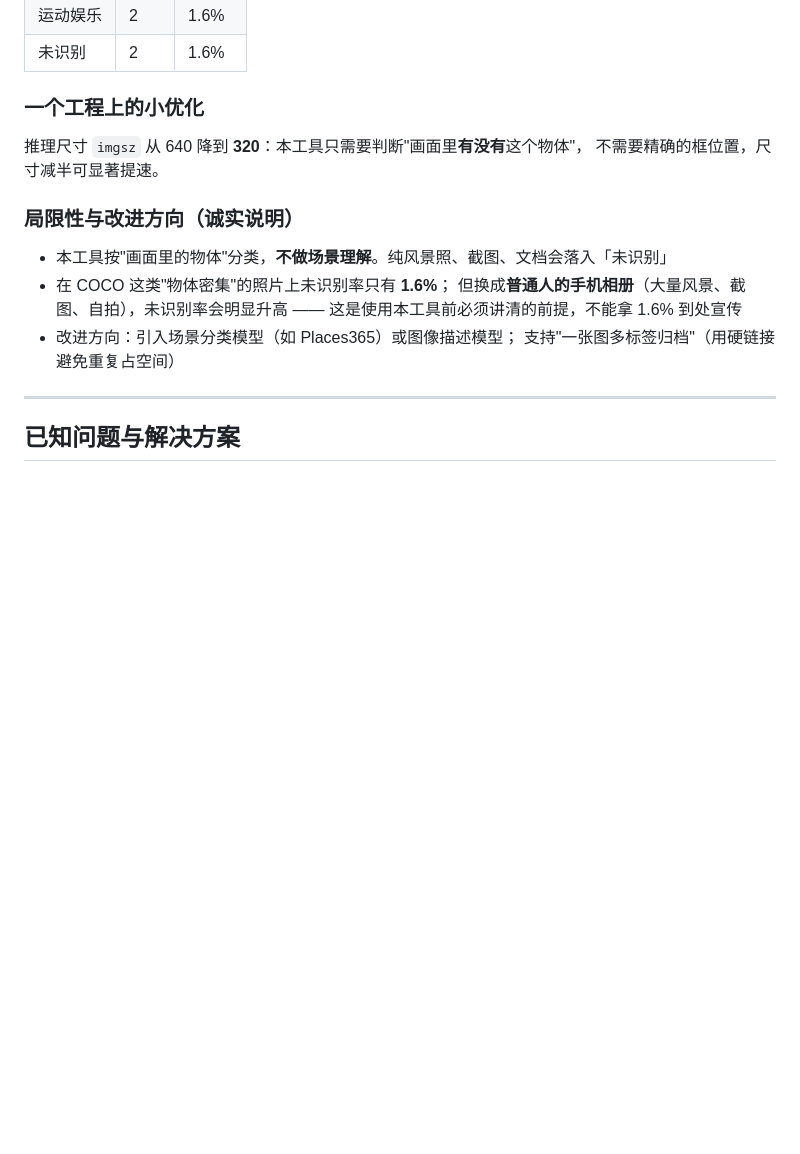
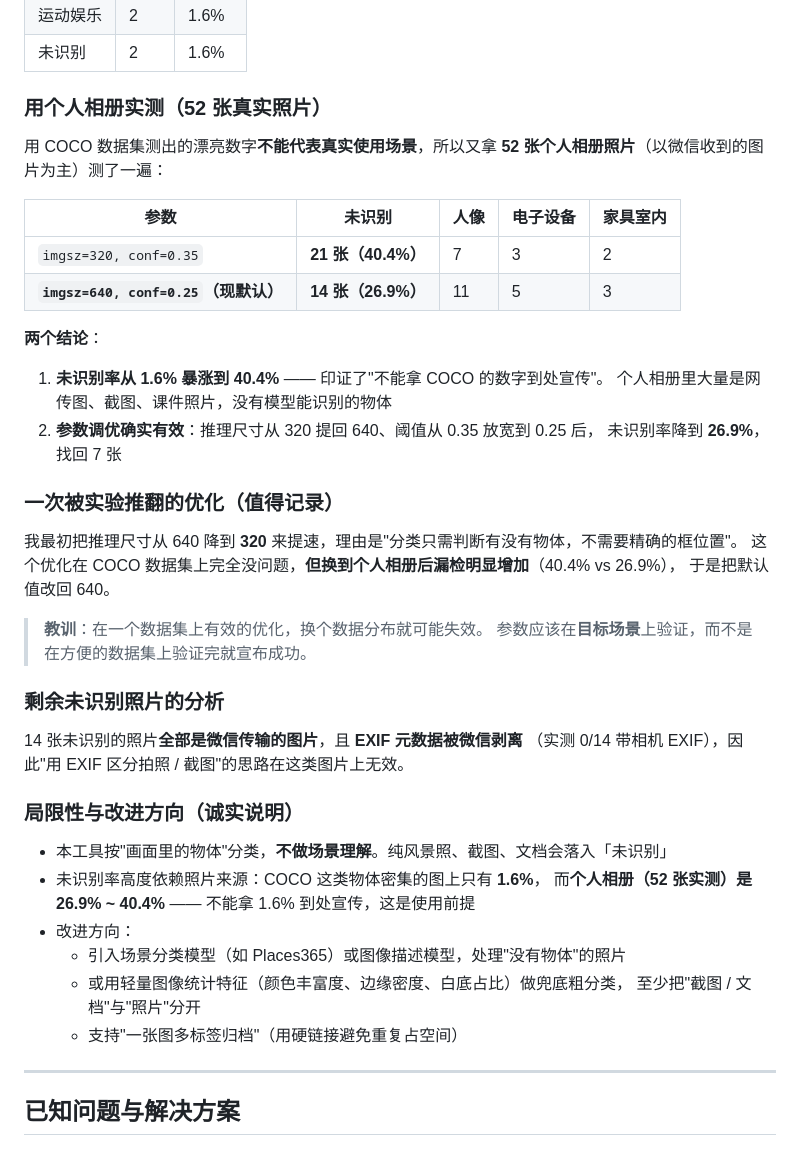
Before and after one commit to Elliok11/my_project, a Markdown page: README.md, the part around the change. Rendered like a GitHub page; blank space fills up the shorter version.

Commit message:
fix: 相册分类默认参数改回 imgsz=640/conf=0.25（个人相册实测未识别率 40.4%→26.9%）

```diff
--- a/README.md
+++ b/README.md
@@ -186,19 +186,46 @@ python src/organizer.py -i data/album -o output/album_sorted --strategy count
 | 运动娱乐 | 2 | 1.6% |
 | 未识别 | 2 | 1.6% |
 
-### 一个工程上的小优化
+### 用个人相册实测（52 张真实照片）
 
-推理尺寸 `imgsz` 从 640 降到 **320**：本工具只需要判断"画面里**有没有**这个物体"，
-不需要精确的框位置，尺寸减半可显著提速。
+用 COCO 数据集测出的漂亮数字**不能代表真实使用场景**，所以又拿 **52 张个人相册照片**（以微信收到的图片为主）测了一遍：
+
+| 参数 | 未识别 | 人像 | 电子设备 | 家具室内 |
+|---|---|---|---|---|
+| `imgsz=320, conf=0.35` | **21 张（40.4%）** | 7 | 3 | 2 |
+| **`imgsz=640, conf=0.25`（现默认）** | **14 张（26.9%）** | 11 | 5 | 3 |
+
+**两个结论**：
+
+1. **未识别率从 1.6% 暴涨到 40.4%** —— 印证了"不能拿 COCO 的数字到处宣传"。
+   个人相册里大量是网传图、截图、课件照片，没有模型能识别的物体
+2. **参数调优确实有效**：推理尺寸从 320 提回 640、阈值从 0.35 放宽到 0.25 后，
+   未识别率降到 **26.9%**，找回 7 张
+
+### 一次被实验推翻的优化（值得记录）
+
+我最初把推理尺寸从 640 降到 **320** 来提速，理由是"分类只需判断有没有物体，不需要精确的框位置"。
+这个优化在 COCO 数据集上完全没问题，**但换到个人相册后漏检明显增加**（40.4% vs 26.9%），
+于是把默认值改回 640。
+
+> **教训**：在一个数据集上有效的优化，换个数据分布就可能失效。
+> 参数应该在**目标场景**上验证，而不是在方便的数据集上验证完就宣布成功。
+
+### 剩余未识别照片的分析
+
+14 张未识别的照片**全部是微信传输的图片**，且 **EXIF 元数据被微信剥离**
+（实测 0/14 带相机 EXIF），因此"用 EXIF 区分拍照 / 截图"的思路在这类图片上无效。
 
 ### 局限性与改进方向（诚实说明）
 
 - 本工具按"画面里的物体"分类，**不做场景理解**。纯风景照、截图、文档会落入「未识别」
-- 在 COCO 这类"物体密集"的照片上未识别率只有 **1.6%**；
-  但换成**普通人的手机相册**（大量风景、截图、自拍），未识别率会明显升高
-  —— 这是使用本工具前必须讲清的前提，不能拿 1.6% 到处宣传
-- 改进方向：引入场景分类模型（如 Places365）或图像描述模型；
-  支持"一张图多标签归档"（用硬链接避免重复占空间）
+- 未识别率高度依赖照片来源：COCO 这类物体密集的图上只有 **1.6%**，
+  而**个人相册（52 张实测）是 26.9% ~ 40.4%** —— 不能拿 1.6% 到处宣传，这是使用前提
+- 改进方向：
+  - 引入场景分类模型（如 Places365）或图像描述模型，处理"没有物体"的照片
+  - 或用轻量图像统计特征（颜色丰富度、边缘密度、白底占比）做兜底粗分类，
+    至少把"截图 / 文档"与"照片"分开
+  - 支持"一张图多标签归档"（用硬链接避免重复占空间）
 
 ---
 
```
Also changed, not shown: logs/2026-10-10.md (+23 -0 lines).
